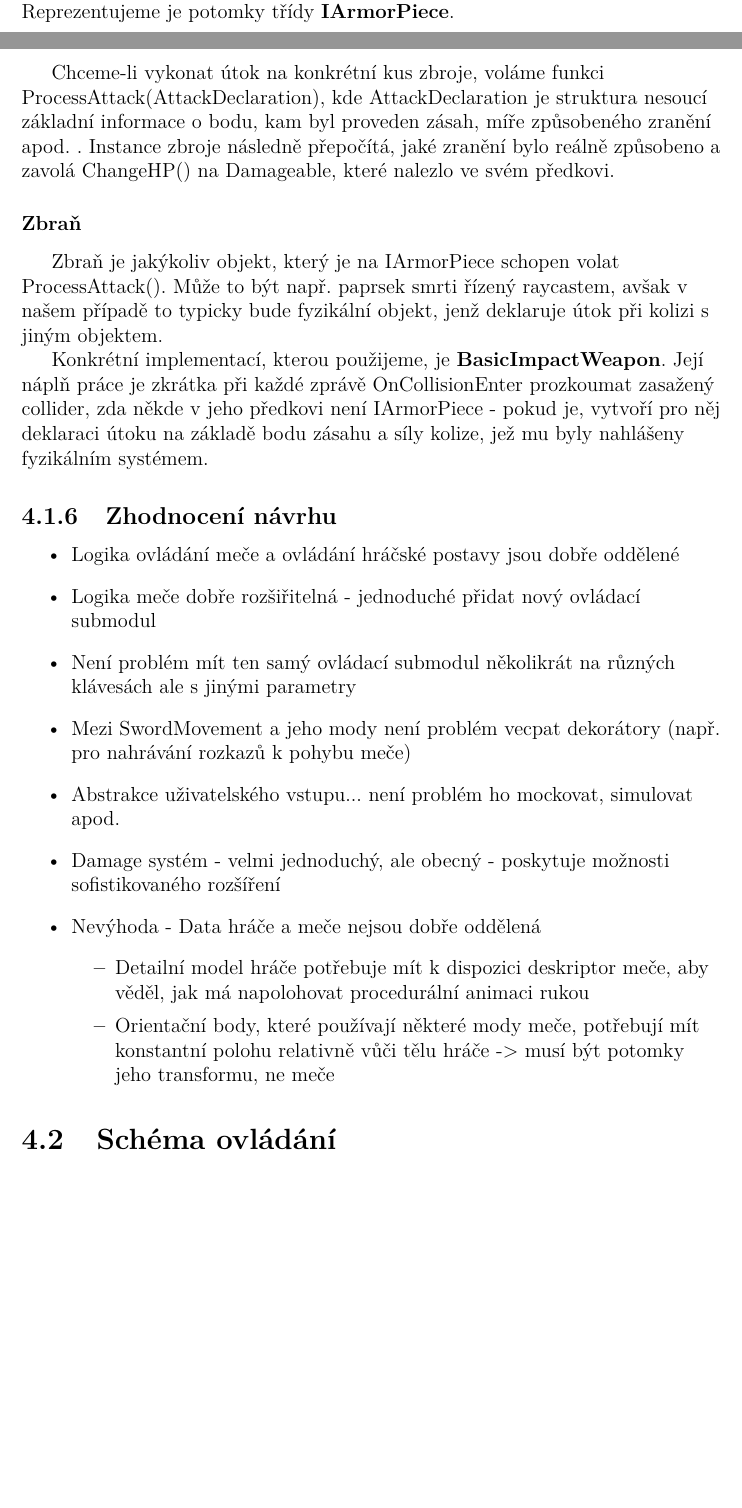
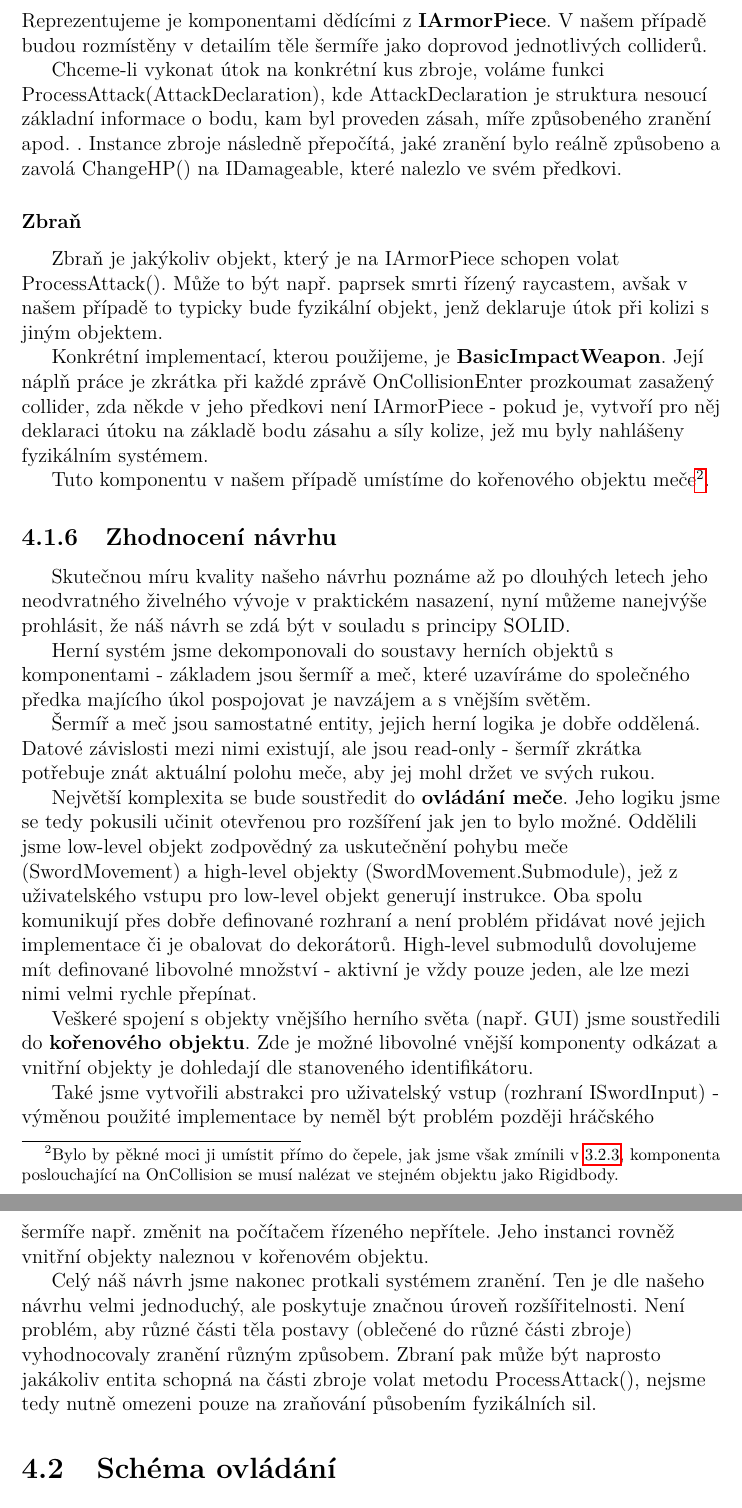
Before and after one commit to MarkusSecundus/PhysicsSwordfight, a LaTeX thesis (cs/prace.tex, which reads cs/kap04.tex): two parts of pages 51 and 52 of 79 before the commit and two parts of pages 52 and 53 of 80 after it, joined at a grey line, cut at the place of the change, the shorter picture padded with empty space. Compiled offline with pdfLaTeX.

Commit message:
4.1 - 1st draft

```diff
--- a/cs/kap04.tex
+++ b/cs/kap04.tex
@@ -92,9 +92,9 @@ Změna HP se provádí voláním funkce ChangeHP(float) - předáváme-li kladn
 
 \subsubsection*{Zbroj}
 
-Zranění je typicky vyvoláno zasažením některé z částí těla postavy. Ty mohou být různě obrněné a nabízet různou míru tlumení útoku. Reprezentujeme je potomky třídy \textbf{IArmorPiece}.
+Zranění je typicky vyvoláno zasažením některé z částí těla postavy. Ty mohou být různě obrněné a nabízet různou míru tlumení útoku. Reprezentujeme je komponentami dědícími z \textbf{IArmorPiece}. V našem případě budou rozmístěny v detailím těle šermíře jako doprovod jednotlivých colliderů.
 
-Chceme-li vykonat útok na konkrétní kus zbroje, voláme funkci ProcessAttack(AttackDeclaration), kde AttackDeclaration je struktura nesoucí základní informace o bodu, kam byl proveden zásah, míře způsobeného zranění apod. . Instance zbroje následně přepočítá, jaké zranění bylo reálně způsobeno a zavolá ChangeHP() na Damageable, které nalezlo ve svém předkovi.
+Chceme-li vykonat útok na konkrétní kus zbroje, voláme funkci ProcessAttack(AttackDeclaration), kde AttackDeclaration je struktura nesoucí základní informace o bodu, kam byl proveden zásah, míře způsobeného zranění apod. . Instance zbroje následně přepočítá, jaké zranění bylo reálně způsobeno a zavolá ChangeHP() na IDamageable, které nalezlo ve svém předkovi.
 
 \subsubsection*{Zbraň}
 
@@ -102,26 +102,23 @@ Zbraň je jakýkoliv objekt, který je na IArmorPiece schopen volat ProcessAttac
 
 Konkrétní implementací, kterou použijeme, je \textbf{BasicImpactWeapon}. Její náplň práce je zkrátka při každé zprávě OnCollisionEnter prozkoumat zasažený collider, zda někde v jeho předkovi není IArmorPiece - pokud je, vytvoří pro něj deklaraci útoku na základě bodu zásahu a síly kolize, jež mu byly nahlášeny fyzikálním systémem.
 
+Tuto komponentu v našem případě umístíme do kořenového objektu meče\footnote{Bylo by pěkné moci ji umístit přímo do čepele, jak jsme však zmínili v \ref{collidersPhysicsIntroSubsection}, komponenta poslouchající na OnCollision se musí nalézat ve stejném objektu jako Rigidbody. }.
+
 \subsection{Zhodnocení návrhu}
 
+Skutečnou míru kvality našeho návrhu poznáme až po dlouhých letech jeho neodvratného živelného vývoje v praktickém nasazení, nyní můžeme nanejvýše prohlásit, že náš návrh se zdá být v souladu s principy SOLID.
 
-\begin{itemize}
-    \item Logika ovládání meče a ovládání hráčské postavy jsou dobře oddělené
-    \item Logika meče dobře rozšiřitelná - jednoduché přidat nový ovládací submodul
-    \item Není problém mít ten samý ovládací submodul několikrát na různých klávesách ale s jinými parametry
-    \item Mezi SwordMovement a jeho mody není problém vecpat dekorátory (např. pro nahrávání rozkazů k pohybu meče)
-    \item Abstrakce uživatelského vstupu... není problém ho mockovat, simulovat apod.
-    \item Damage systém - velmi jednoduchý, ale obecný - poskytuje možnosti sofistikovaného rozšíření
-    \item Nevýhoda - Data hráče a meče nejsou dobře oddělená
-        \begin{itemize}
-            \item Detailní model hráče potřebuje mít k dispozici deskriptor meče, aby věděl, jak má napolohovat procedurální animaci rukou
-            \item Orientační body, které používají některé mody meče, potřebují mít konstantní polohu relativně vůči tělu hráče -> musí být potomky jeho transformu, ne meče
-        \end{itemize}
-\end{itemize}
+Herní systém jsme dekomponovali do soustavy herních objektů s komponentami - základem jsou šermíř a meč, které uzavíráme do společného předka majícího úkol pospojovat je navzájem a s vnějším světěm.
 
+Šermíř a meč jsou samostatné entity, jejich herní logika je dobře oddělená. Datové závislosti mezi nimi existují, ale jsou read-only - šermíř zkrátka potřebuje znát aktuální polohu meče, aby jej mohl držet ve svých rukou.
 
+Největší komplexita se bude soustředit do \textbf{ovládání meče}. Jeho logiku jsme se tedy pokusili učinit otevřenou pro rozšíření jak jen to bylo možné. Oddělili jsme low-level objekt zodpovědný za uskutečnění pohybu meče (SwordMovement) a high-level objekty (SwordMovement.Submodule), jež z uživatelského vstupu pro low-level objekt generují instrukce. Oba spolu komunikují přes dobře definované rozhraní a není problém přidávat nové jejich implementace či je obalovat do dekorátorů. High-level submodulů dovolujeme mít definované libovolné množství - aktivní je vždy pouze jeden, ale lze mezi nimi velmi rychle přepínat.
 
+Veškeré spojení s objekty vnějšího herního světa (např. GUI) jsme soustředili do \textbf{kořenového objektu}. Zde je možné libovolné vnější komponenty odkázat a vnitřní objekty je dohledají dle stanoveného identifikátoru.
 
+Také jsme vytvořili abstrakci pro uživatelský vstup (rozhraní ISwordInput) - výměnou použité implementace by neměl být problém později hráčského šermíře např. změnit na počítačem řízeného nepřítele. Jeho instanci rovněž vnitřní objekty naleznou v kořenovém objektu.
+
+Celý náš návrh jsme nakonec protkali systémem zranění. Ten je dle našeho návrhu velmi jednoduchý, ale poskytuje značnou úroveň rozšířitelnosti. Není problém, aby různé části těla postavy (oblečené do různé části zbroje) vyhodnocovaly zranění různým způsobem. Zbraní pak může být naprosto jakákoliv entita schopná na části zbroje volat metodu ProcessAttack(), nejsme tedy nutně omezeni pouze na zraňování působením fyzikálních sil.
 
 \section{Schéma ovládání}
 
```
Also changed, not shown: cs/kap03.tex (+1 -1 lines), cs/kap04.tex (2 more changed lines).
